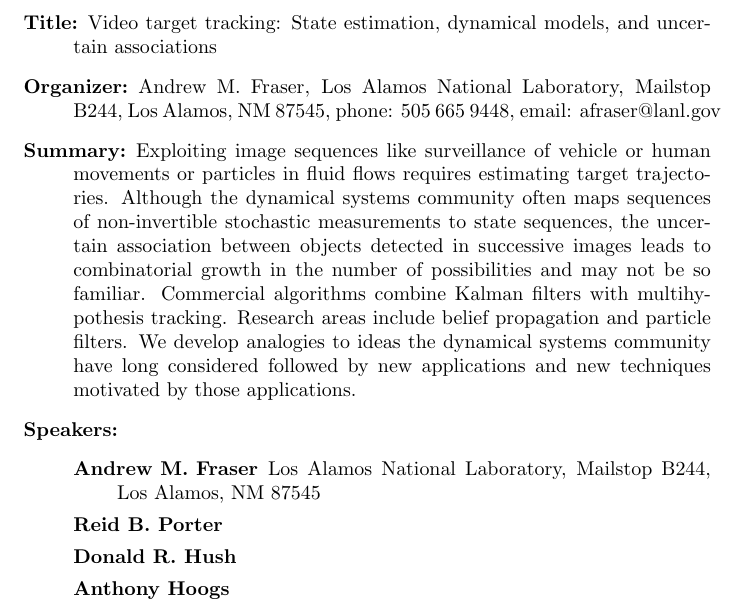
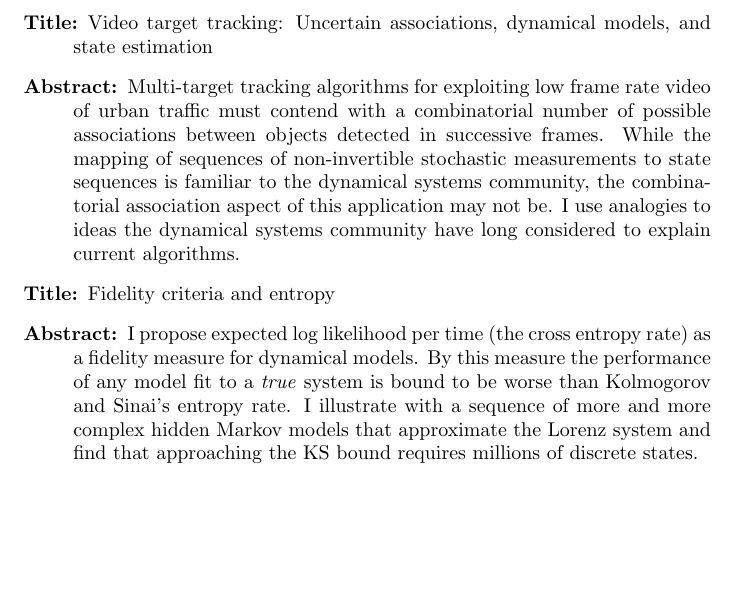
Before and after one commit to fraserphysics/watcher_tracker, a LaTeX document (presentations/DS09_MS.tex): part of the page, cut so that both start at the same text, the shorter picture padded with empty space. Compiled offline with pdfLaTeX.

Commit message:
Edited and submitted cp proposals for SIAM-DS09

```diff
--- a/presentations/DS09_MS.tex
+++ b/presentations/DS09_MS.tex
@@ -7,38 +6,27 @@
 
 \begin{document}
 \begin{description}
-\item[Title:] Video target tracking: State estimation, dynamical
-  models, and uncertain associations
-\item[Organizer:] Andrew M.~Fraser, Los Alamos National Laboratory,
-  Mailstop B244, Los Alamos, NM 87545, phone: 505 665 9448, email:
-  afraser@lanl.gov
-\item[Summary:] %Describe your minisymposium in not more than 100
-                %words
-  Exploiting image sequences like surveillance of vehicle or human
-  movements or particles in fluid flows requires estimating target
-  trajectories.  Although the dynamical systems community often maps
-  sequences of non-invertible stochastic measurements to state
-  sequences, the uncertain association between objects detected in
-  successive images leads to combinatorial growth in the number of
-  possibilities and may not be so familiar.  Commercial algorithms
-  combine Kalman filters with multihypothesis tracking.  Research
-  areas include belief propagation and particle filters.  We develop
-  analogies to ideas the dynamical systems community have long
-  considered followed by new applications and new techniques motivated
-  by those applications.
-  \item[Speakers:]\hspace{1em}
-    \begin{description}
-    \item[Andrew M.~Fraser] Los Alamos National Laboratory, Mailstop
-      B244, Los Alamos, NM 87545
-    \item[Reid B.~Porter]
-    \item[Donald R.~Hush]
-    \item[Anthony Hoogs]
-    \end{description}
-%     Provide the full name, affiliation, and address of
-%     each speaker and the title of his/her presentation. Presentation
-%     titles and abstracts should be added to the Conference Management
-%     System (CMS) by the presentation abstract deadline. The CMS will
-%    re-open for updates after the program schedule is complete.
+\item[Title:] Video target tracking: Uncertain associations, dynamical
+  models, and state estimation
+\item[Abstract:] % 75 word limit
+  Multi-target tracking algorithms for exploiting low frame rate video
+  of urban traffic must contend with a combinatorial number of
+  possible associations between objects detected in successive frames.
+  While the mapping of sequences of non-invertible stochastic
+  measurements to state sequences is familiar to the dynamical systems
+  community, the combinatorial association aspect of this application
+  may not be.  I use analogies to ideas the dynamical systems
+  community have long considered to explain current algorithms.
+% Next is the poster proposal that I submitted for the meeting
+\item[Title:] Fidelity criteria and entropy
+\item[Abstract:] % 75 word limit
+  I propose expected log likelihood per time (the cross entropy rate)
+  as a fidelity measure for dynamical models.  By this measure the
+  performance of any model fit to a \emph{true} system is bound to be
+  worse than Kolmogorov and Sinai's entropy rate.  I illustrate with a
+  sequence of more and more complex hidden Markov models that
+  approximate the Lorenz system and find that approaching the KS bound
+  requires millions of discrete states.
 \end{description}
 
 \end{document}
```
Also changed, not shown: presentations/DS09_MS.tex (7 more changed lines).
